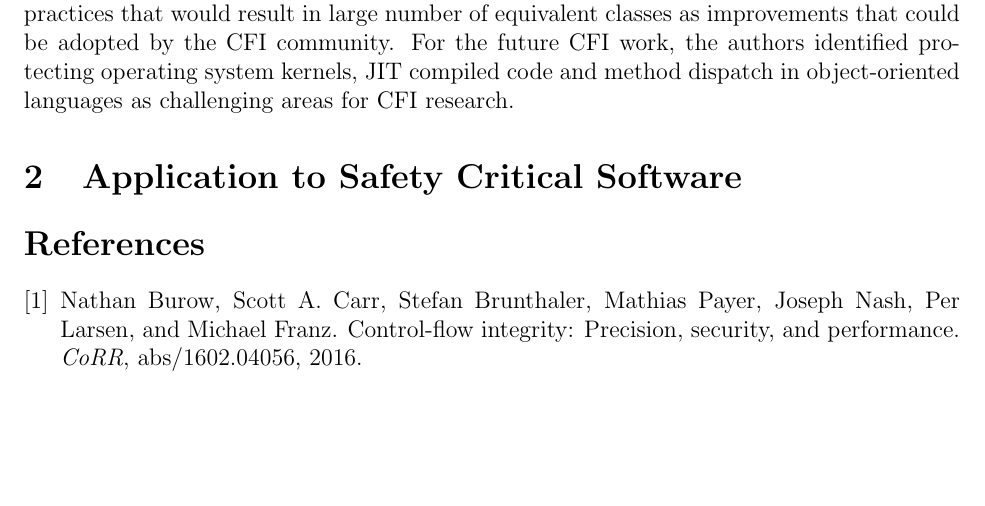
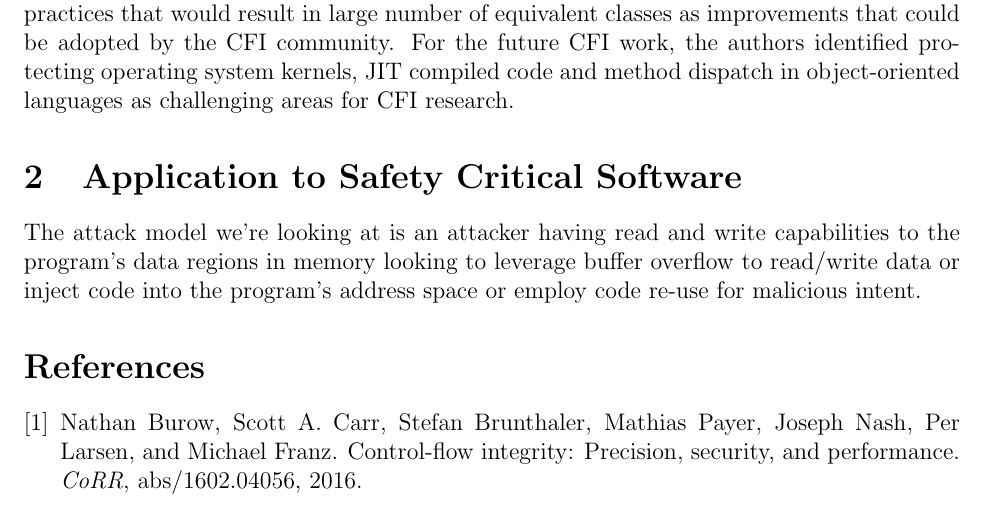
Before and after one commit to bdankwa/cfi, a LaTeX document (Research/17CSUR-Summary-Boakye.tex): part of page 3 of 3, cut so that both start at the same text, the shorter picture padded with empty space. Compiled offline with LaTeX, dvips and Ghostscript.

Commit message:
started application to embedded systems

```diff
--- a/Research/17CSUR-Summary-Boakye.tex
+++ b/Research/17CSUR-Summary-Boakye.tex
@@ -63,6 +63,7 @@ The authors studied the performance of various publicly available CFI implementa
 Finally, they discussed trends in CFI enforcement mechanisms, open challenges facing the CFI research community and the direction of future research. According to paper, CFI enforcement mechanisms have evolved from Program Shepharding type enforcement where mechanisms only check integrity of a subset of indirect branches, through label-based schemes to hardware-supported enforcements. They described successful hardware-based CFI mechanisms in the research and production environment. Some of the examples include LBR inspection, HMAC authentication of pointers and special Intel processor instructions. These hardware solutions usually protect backward control-flow transfers with fully isolated shadow stacks which shows improved performance overhead compared to software based shadow stack. The authors listed imprecision in the construction of CFGs as a major weakness in CFI mechanisms. They recommended the use of flow-sensitive and context-sensitive analysis for forward edges, and shadow stacks for backwards edges. They also recommended coding practices that would result in large number of equivalent classes as improvements that could be adopted by the CFI community.     For the future CFI work, the authors identified protecting operating system kernels, JIT compiled code and method dispatch in object-oriented languages as challenging areas for CFI research.
 
 \section{Application to Safety Critical Software}
+The attack model we're looking at is an attacker having read and write capabilities to the program's data regions in memory looking to leverage buffer overflow to read/write data or inject code into the program's address space or employ code re-use for malicious intent.
 
 
 
```
Also changed, not shown: Research/17CSUR-Summary-Boakye.pdf, 2 other files.
